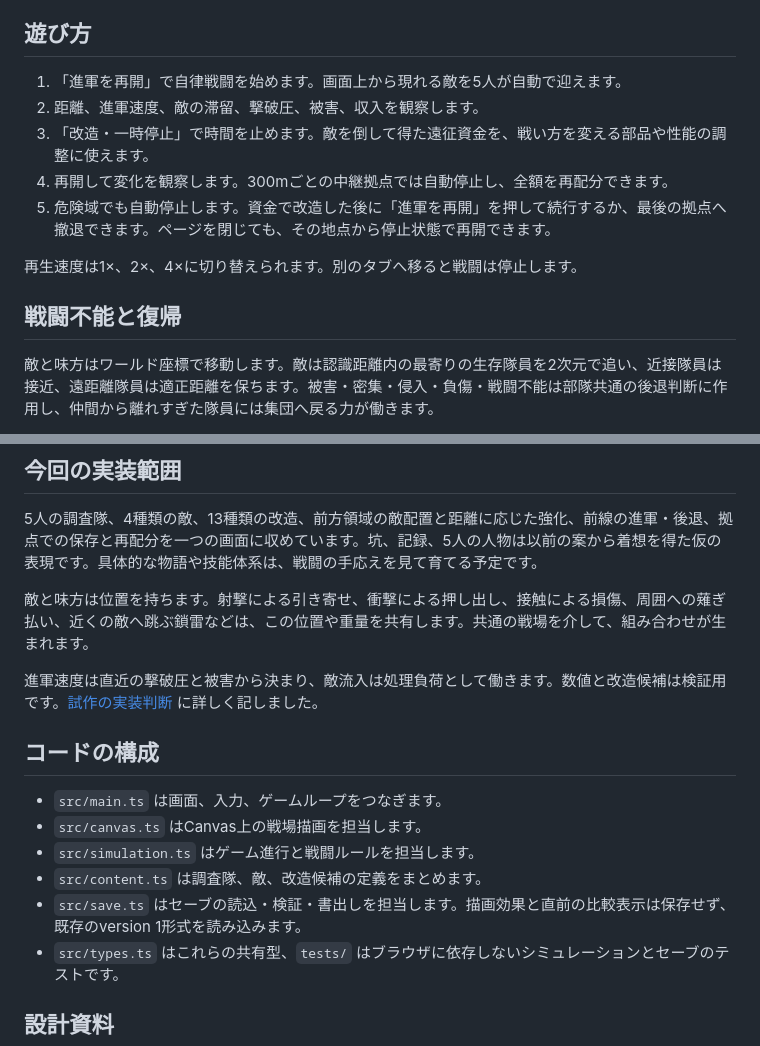
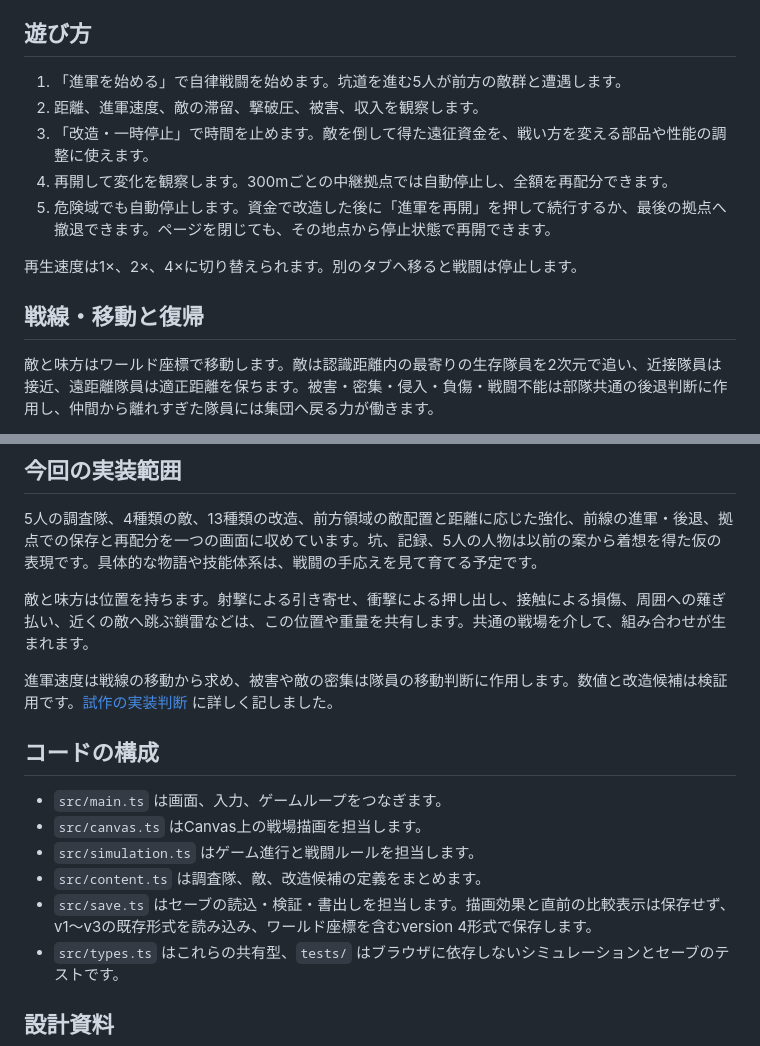
Before and after one commit to KKawamura1/continuous-expedition-autobattle, a Markdown page: README.md, 2 parts joined by grey strips. GitHub-like rendering.

Commit message:
Document spatial progress and version 4 saves consistently

```diff
--- a/README.md
+++ b/README.md
@@ -30,7 +30,7 @@ Cloudflare WorkersのGit連携でこのGitHubリポジトリを接続すると
 
 ## 遊び方
 
-1. 「進軍を再開」で自律戦闘を始めます。画面上から現れる敵を5人が自動で迎えます。
+1. 「進軍を始める」で自律戦闘を始めます。坑道を進む5人が前方の敵群と遭遇します。
 2. 距離、進軍速度、敵の滞留、撃破圧、被害、収入を観察します。
 3. 「改造・一時停止」で時間を止めます。敵を倒して得た遠征資金を、戦い方を変える部品や性能の調整に使えます。
 4. 再開して変化を観察します。300mごとの中継拠点では自動停止し、全額を再配分できます。
@@ -38,7 +38,7 @@ Cloudflare WorkersのGit連携でこのGitHubリポジトリを接続すると
 
 再生速度は1×、2×、4×に切り替えられます。別のタブへ移ると戦闘は停止します。
 
-## 戦闘不能と復帰
+## 戦線・移動と復帰
 
 敵と味方はワールド座標で移動します。敵は認識距離内の最寄りの生存隊員を2次元で追い、近接隊員は接近、遠距離隊員は適正距離を保ちます。被害・密集・侵入・負傷・戦闘不能は部隊共通の後退判断に作用し、仲間から離れすぎた隊員には集団へ戻る力が働きます。
 
@@ -52,7 +52,7 @@ Cloudflare WorkersのGit連携でこのGitHubリポジトリを接続すると
 
 敵と味方は位置を持ちます。射撃による引き寄せ、衝撃による押し出し、接触による損傷、周囲への薙ぎ払い、近くの敵へ跳ぶ鎖雷などは、この位置や重量を共有します。共通の戦場を介して、組み合わせが生まれます。
 
-進軍速度は直近の撃破圧と被害から決まり、敵流入は処理負荷として働きます。数値と改造候補は検証用です。[試作の実装判断](docs/prototype-notes.md) に詳しく記しました。
+進軍速度は戦線の移動から求め、被害や敵の密集は隊員の移動判断に作用します。数値と改造候補は検証用です。[試作の実装判断](docs/prototype-notes.md) に詳しく記しました。
 
 ## コードの構成
 
@@ -60,7 +60,7 @@ Cloudflare WorkersのGit連携でこのGitHubリポジトリを接続すると
 - `src/canvas.ts` はCanvas上の戦場描画を担当します。
 - `src/simulation.ts` はゲーム進行と戦闘ルールを担当します。
 - `src/content.ts` は調査隊、敵、改造候補の定義をまとめます。
-- `src/save.ts` はセーブの読込・検証・書出しを担当します。描画効果と直前の比較表示は保存せず、既存のversion 1形式を読み込みます。
+- `src/save.ts` はセーブの読込・検証・書出しを担当します。描画効果と直前の比較表示は保存せず、v1〜v3の既存形式を読み込み、ワールド座標を含むversion 4形式で保存します。
 - `src/types.ts` はこれらの共有型、`tests/` はブラウザに依存しないシミュレーションとセーブのテストです。
 
 ## 設計資料
```
Also changed, not shown: docs/prototype-notes.md (+1 -1 lines).
